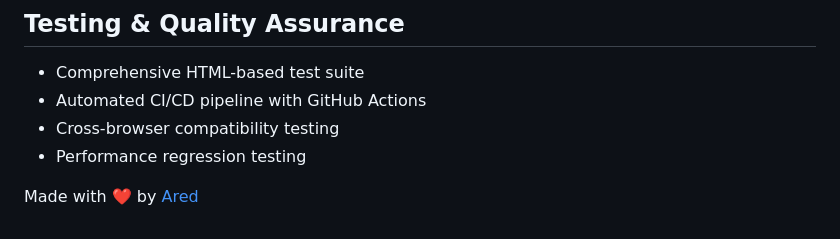
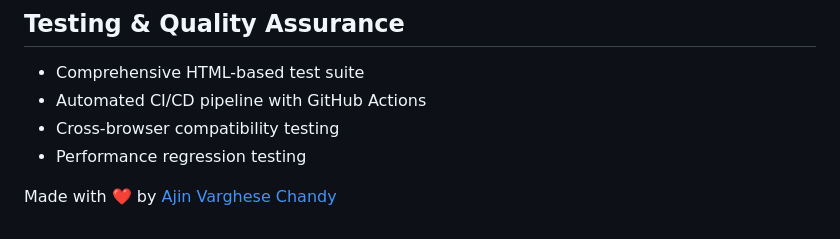
Before and after one commit to aajinn/real-time-internet-speed, a Markdown page: README.md, the part around the change. Rendered like a GitHub page.

Commit message:
Update author name in README

```diff
--- a/README.md
+++ b/README.md
@@ -65,4 +65,4 @@ An advanced Chrome extension that provides accurate real-time internet speed mon
 - Cross-browser compatibility testing
 - Performance regression testing
 
-Made with ❤️ by [Ared](https://ared.dev)
+Made with ❤️ by [Ajin Varghese Chandy](https://ared.dev)
```
